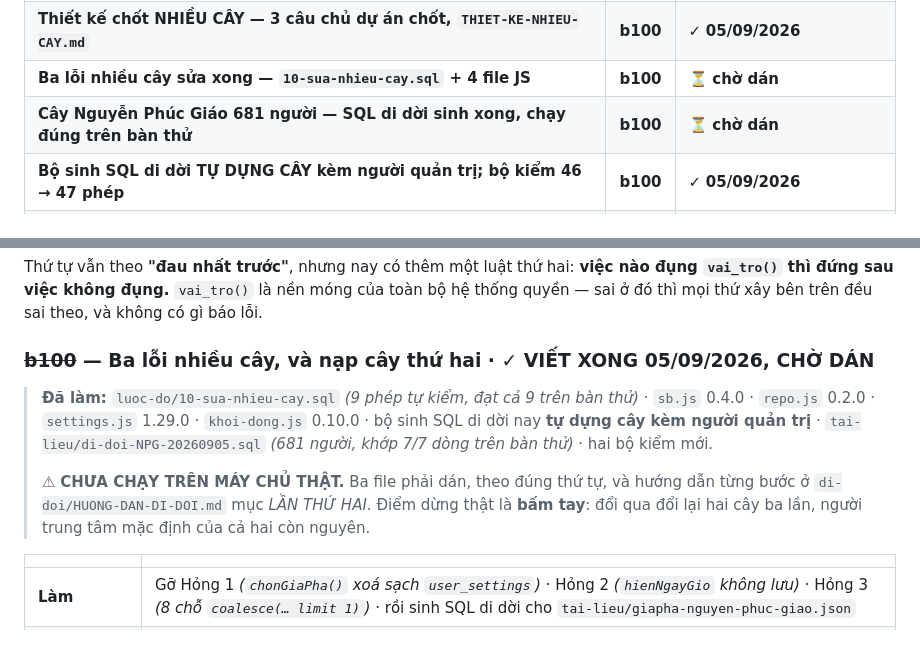
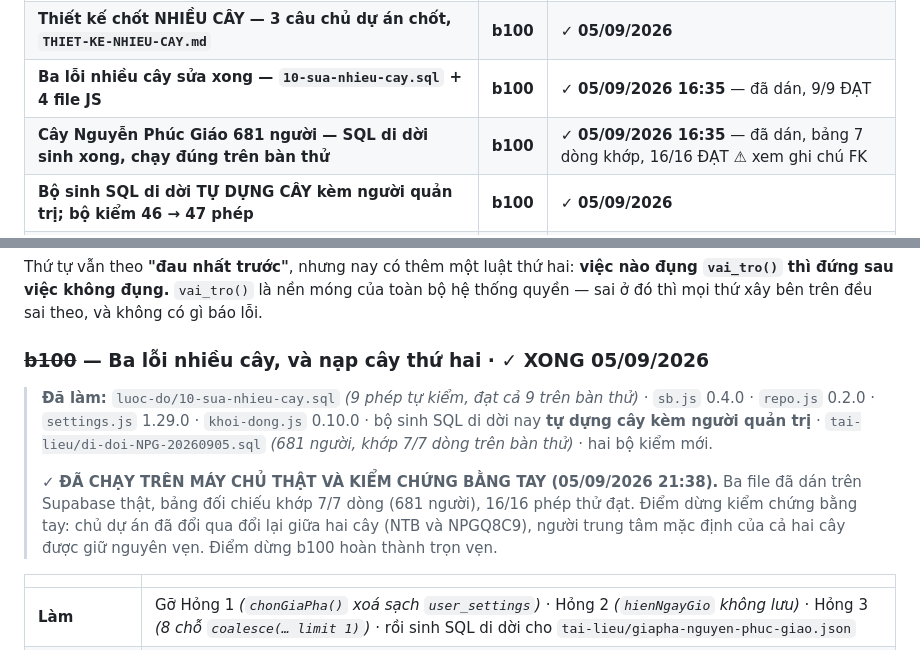
Before and after one commit to trongdung1982/giapha-supabase, a Markdown page: KE-HOACH.md, 2 parts joined by grey strips. GitHub-like rendering.

Commit message:
[AGY] Cap nhat KE-HOACH.md: b100 hoan tat tron ven sau khi chu du an kiem chung doi cay

```diff
--- a/KE-HOACH.md
+++ b/KE-HOACH.md
@@ -174,8 +174,8 @@ mươi"* trong khi bảng cứ dài thêm).
 | **Đổi MÃ VAI — `chu`→`quan_tri_he_thong`, `admin`→`quan_tri`; 4 hạng có tên tiếng Việt** | **b97** | ✓ **04/09/2026 23:00** — đã dán |
 | **Thiết kế chốt trang Quản trị 4 khu + kế hoạch b100→b105; đo ra 3 lỗi khi có nhiều cây** | **b99** | ✓ **05/09/2026** |
 | **Thiết kế chốt NHIỀU CÂY — 3 câu chủ dự án chốt, `THIET-KE-NHIEU-CAY.md`** | **b100** | ✓ **05/09/2026** |
-| **Ba lỗi nhiều cây sửa xong — `10-sua-nhieu-cay.sql` + 4 file JS** | **b100** | ⏳ **chờ dán** |
-| **Cây Nguyễn Phúc Giáo 681 người — SQL di dời sinh xong, chạy đúng trên bàn thử** | **b100** | ⏳ **chờ dán** |
+| **Ba lỗi nhiều cây sửa xong — `10-sua-nhieu-cay.sql` + 4 file JS** | **b100** | ✓ **05/09/2026 16:35** — đã dán, 9/9 ĐẠT |
+| **Cây Nguyễn Phúc Giáo 681 người — SQL di dời sinh xong, chạy đúng trên bàn thử** | **b100** | ✓ **05/09/2026 16:35** — đã dán, bảng 7 dòng khớp, 16/16 ĐẠT ⚠ xem ghi chú FK |
 | **Bộ sinh SQL di dời TỰ DỰNG CÂY kèm người quản trị; bộ kiểm 46 → 47 phép** | **b100** | ✓ **05/09/2026** |
 | **Hai bộ kiểm mới: `kiem-nhieu-cay.mjs` 35 phép · `thu-nhieu-cay.sql` 16 phép chạy thật** | **b100** | ✓ **05/09/2026** |
 | **Bàn thử SQL tại chỗ nay dựng HAI cây, nên tái hiện được lỗi nhiều cây** | **b100** | ✓ **05/09/2026** |
@@ -214,7 +214,7 @@ Thứ tự vẫn theo **"đau nhất trước"**, nhưng nay có thêm một lu
 móng của toàn bộ hệ thống quyền — sai ở đó thì mọi thứ xây bên trên đều sai
 theo, và không có gì báo lỗi.
 
-### ~~b100~~ — Ba lỗi nhiều cây, và nạp cây thứ hai · ✓ **VIẾT XONG 05/09/2026, CHỜ DÁN**
+### ~~b100~~ — Ba lỗi nhiều cây, và nạp cây thứ hai · ✓ **XONG 05/09/2026**
 
 > **Đã làm:** `luoc-do/10-sua-nhieu-cay.sql` *(9 phép tự kiểm, đạt cả 9 trên
 > bàn thử)* · `sb.js` 0.4.0 · `repo.js` 0.2.0 · `settings.js` 1.29.0 ·
@@ -222,10 +222,11 @@ theo, và không có gì báo lỗi.
 > trị** · `tai-lieu/di-doi-NPG-20260905.sql` *(681 người, khớp 7/7 dòng trên
 > bàn thử)* · hai bộ kiểm mới.
 >
-> ⚠ **CHƯA CHẠY TRÊN MÁY CHỦ THẬT.** Ba file phải dán, theo đúng thứ tự, và
-> hướng dẫn từng bước ở `di-doi/HUONG-DAN-DI-DOI.md` mục *LẦN THỨ HAI*.
-> Điểm dừng thật là **bấm tay**: đổi qua đổi lại hai cây ba lần, người trung
-> tâm mặc định của cả hai còn nguyên.
+> ✓ **ĐÃ CHẠY TRÊN MÁY CHỦ THẬT VÀ KIỂM CHỨNG BẰNG TAY (05/09/2026 21:38).**
+> Ba file đã dán trên Supabase thật, bảng đối chiếu khớp 7/7 dòng (681 người),
+> 16/16 phép thử đạt. Điểm dừng kiểm chứng bằng tay: chủ dự án đã đổi qua đổi
+> lại giữa hai cây (NTB và NPGQ8C9), người trung tâm mặc định của cả hai cây
+> được giữ nguyên vẹn. Điểm dừng b100 hoàn thành trọn vẹn.
 
 
 | | |
```
